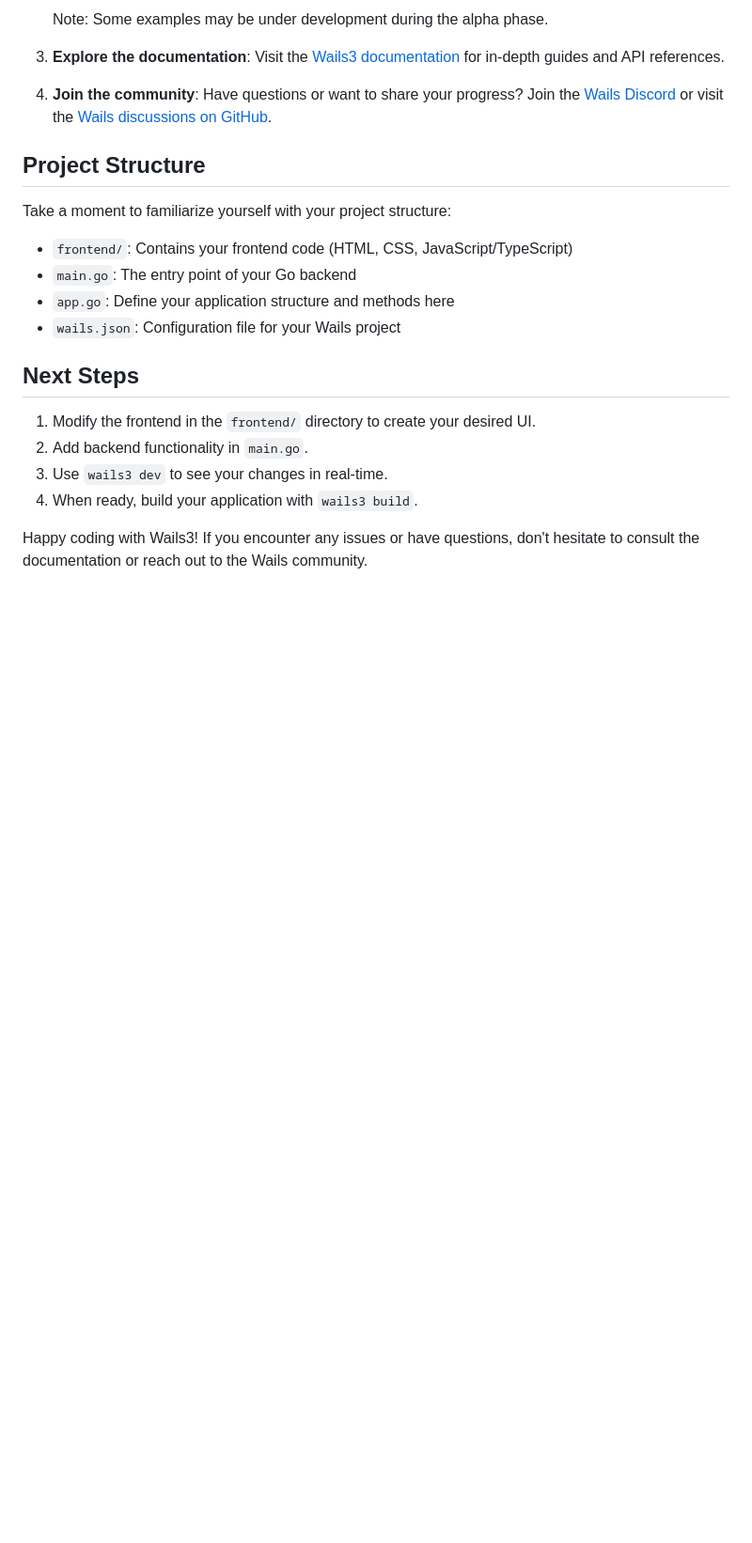
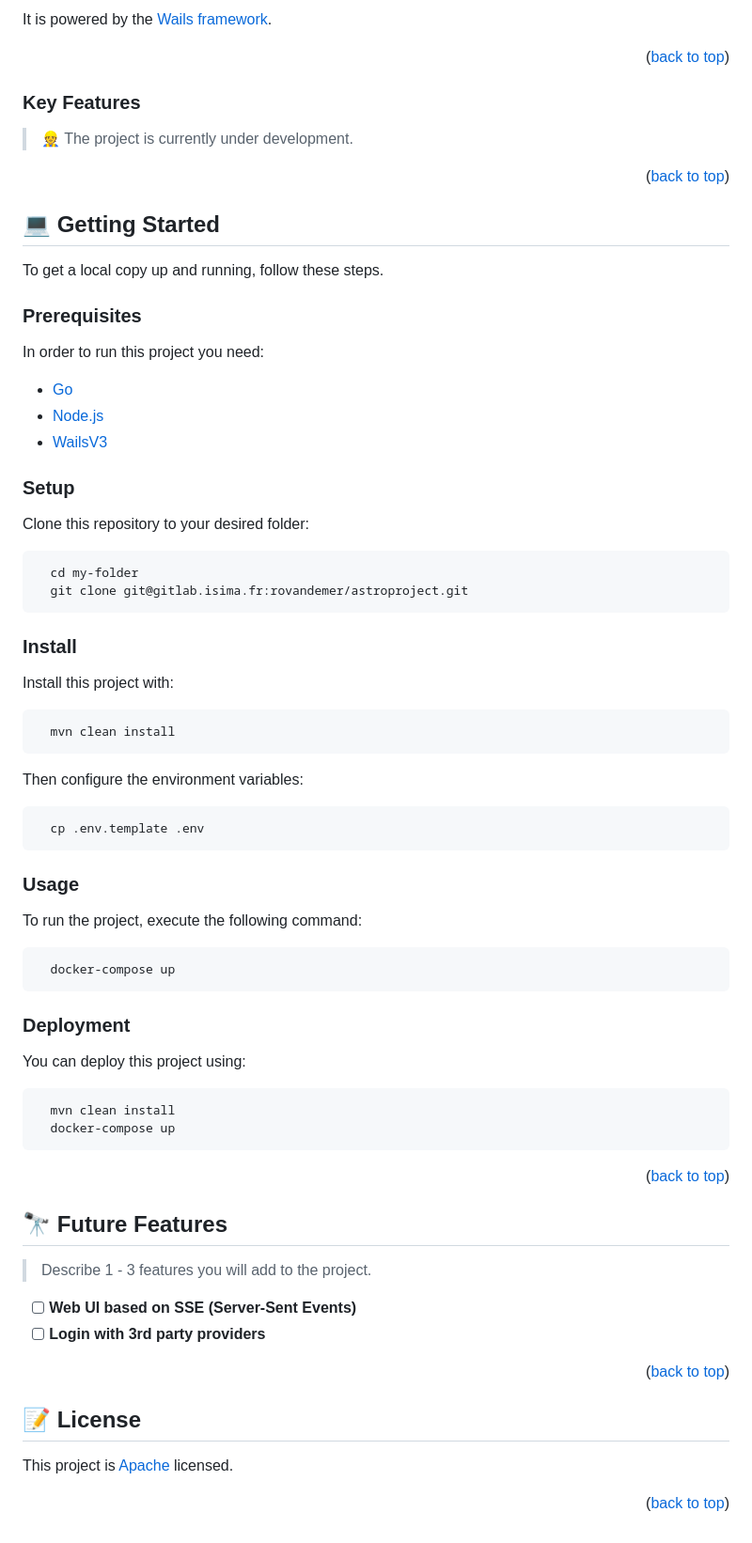
Before and after one commit to ForkBench/AstroProject, a Markdown page: README.md, the part around the change printed below. Shown: that part at 94% size. GitHub-like rendering; blank space fills up the shorter version.

````diff
--- a/README.md
+++ b/README.md
@@ -36,24 +53,79 @@ Now that you have your project set up, it's time to explore the features that Wa
 
-   Note: Some examples may be under development during the alpha phase.
+It is powered by the [Wails framework](http://wails.io).
 
-3. **Explore the documentation**: Visit the [Wails3 documentation](https://v3alpha.wails.io/) for in-depth guides and API references.
+<p align="right">(<a href="#readme-top">back to top</a>)</p>
 
-4. **Join the community**: Have questions or want to share your progress? Join the [Wails Discord](https://discord.gg/JDdSxwjhGf) or visit the [Wails discussions on GitHub](https://github.com/wailsapp/wails/discussions).
+### Key Features <a name="key-features"></a>
 
-## Project Structure
+> 👷‍ The project is currently under development.
 
-Take a moment to familiarize yourself with your project structure:
+<p align="right">(<a href="#readme-top">back to top</a>)</p>
 
-- `frontend/`: Contains your frontend code (HTML, CSS, JavaScript/TypeScript)
-- `main.go`: The entry point of your Go backend
-- `app.go`: Define your application structure and methods here
-- `wails.json`: Configuration file for your Wails project
+## 💻 Getting Started <a name="getting-started"></a>
 
-## Next Steps
+To get a local copy up and running, follow these steps.
 
-1. Modify the frontend in the `frontend/` directory to create your desired UI.
-2. Add backend functionality in `main.go`.
-3. Use `wails3 dev` to see your changes in real-time.
-4. When ready, build your application with `wails3 build`.
+### Prerequisites
 
-Happy coding with Wails3! If you encounter any issues or have questions, don't hesitate to consult the documentation or reach out to the Wails community.
+In order to run this project you need:
+
+- [Go](https://golang.org/dl/)
+- [Node.js](https://nodejs.org/en/download/)
+- [WailsV3](https://v3alpha.wails.io/getting-started/installation/)
+
+### Setup
+
+Clone this repository to your desired folder:
+
+```sh
+  cd my-folder
+  git clone git@gitlab.isima.fr:rovandemer/astroproject.git
+```
+
+### Install
+
+Install this project with:
+
+```sh
+  mvn clean install
+```
+
+Then configure the environment variables:
+
+```sh
+  cp .env.template .env
+```
+
+### Usage
+
+To run the project, execute the following command:
+
+```sh
+  docker-compose up
+```
+
+### Deployment
+
+You can deploy this project using:
+
+```sh
+  mvn clean install
+  docker-compose up
+```
+
+<p align="right">(<a href="#readme-top">back to top</a>)</p>
+
+## 🔭 Future Features <a name="future-features"></a>
+
+> Describe 1 - 3 features you will add to the project.
+
+- [ ] **Web UI based on SSE (Server-Sent Events)**
+- [ ] **Login with 3rd party providers**
+
+<p align="right">(<a href="#readme-top">back to top</a>)</p>
+
+## 📝 License <a name="license"></a>
+
+This project is [Apache](LICENSE) licensed.
+
+<p align="right">(<a href="#readme-top">back to top</a>)</p>
````
Also changed, not shown: other parts of README.md (+38 -21 lines), doc/logo.png (added), 1 other file.
